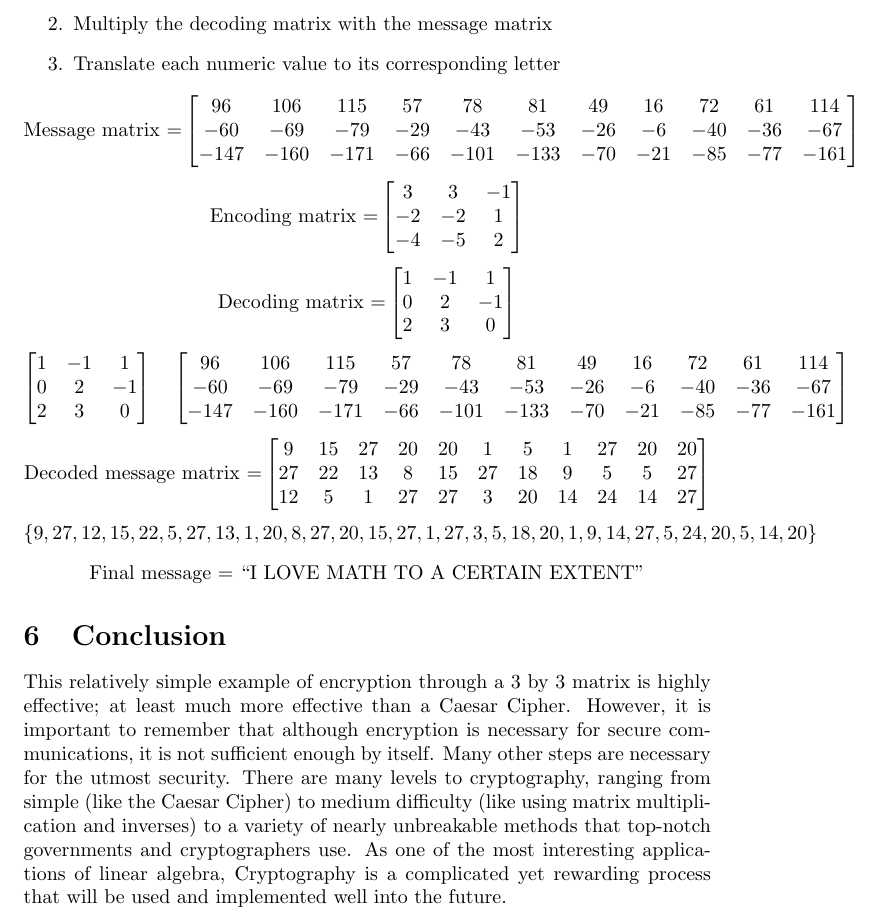
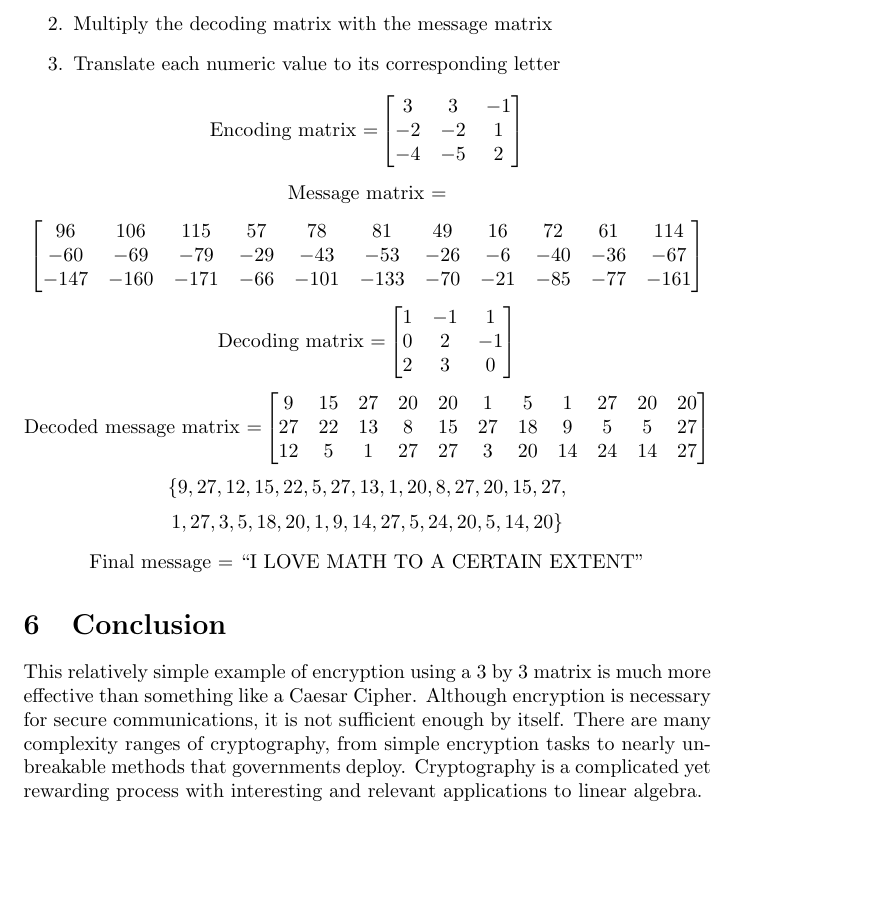
Before and after one commit to emilynomura1/cryptography-paper, a LaTeX document (main.tex): part of page 5 of 6, cut so that both start at the same text, the shorter picture padded with empty space. Compiled offline with pdfLaTeX.

Commit message:
Revise section 6 & fix centering issues

```diff
--- a/main.tex
+++ b/main.tex
@@ -271,20 +271,23 @@ This example follows the same format as the example from Kessler. The receiver h
 %12 & 5 & 1 & 27 & 27 & 3 & 20 & 14 & 24 & 14 & 27
 %\end{bmatrix}
 %$$ \\
+$$\text{Encoding matrix =}
+\begin{bmatrix}
+3 & 3 & -1 \\
+-2 & -2 & 1 \\
+-4 & -5 & 2
+\end{bmatrix}$$
 %Message matrix =
-$$\text{Message matrix =}
+\begin{center}
+    Message matrix =
+\end{center}
+$$
 \begin{bmatrix}
 96 & 106 & 115 & 57 & 78 & 81 & 49 & 16 & 72 & 61 & 114\\
 -60 & -69 & -79 & -29 & -43 & -53 & -26 & -6 & -40 & -36 & -67 \\
 -147 & -160 & -171 & -66 & -101 & -133 & -70 & -21 & -85 & -77 & -161
 \end{bmatrix}
 $$
-$$\text{Encoding matrix =}
-\begin{bmatrix}
-3 & 3 & -1 \\
--2 & -2 & 1 \\
--4 & -5 & 2
-\end{bmatrix}$$
 %Decoding matrix =
 $$\text{Decoding matrix =}
 \begin{bmatrix}
@@ -295,19 +298,19 @@ $$\text{Decoding matrix =}
 $$
 %\endcenter}
 %{\center
-$$
-\begin{bmatrix}
-1 & -1 & 1\\
-0 & 2 & -1\\
-2 & 3 & 0
-\end{bmatrix}
-\quad
-\begin{bmatrix}
-96 & 106 & 115 & 57 & 78 & 81 & 49 & 16 & 72 & 61 & 114\\
--60 & -69 & -79 & -29 & -43 & -53 & -26 & -6 & -40 & -36 & -67 \\
--147 & -160 & -171 & -66 & -101 & -133 & -70 & -21 & -85 & -77 & -161
-\end{bmatrix}
-$$
+%$$
+%\begin{bmatrix}
+%1 & -1 & 1\\
+%0 & 2 & -1\\
+%2 & 3 & 0
+%\end{bmatrix}
+%\quad
+%\begin{bmatrix}
+%96 & 106 & 115 & 57 & 78 & 81 & 49 & 16 & 72 & 61 & 114\\
+%-60 & -69 & -79 & -29 & -43 & -53 & -26 & -6 & -40 & -36 & -67 %\\
+%-147 & -160 & -171 & -66 & -101 & -133 & -70 & -21 & -85 & -77 %& -161
+%\end{bmatrix}
+%$$
 %Final message =
 $$\text{Decoded message matrix =}
 \begin{bmatrix}
@@ -317,14 +320,16 @@ $$\text{Decoded message matrix =}
 \end{bmatrix}
 $$
 $$
-\{9, 27, 12, 15, 22, 5, 27, 13, 1, 20, 8, 27, 20, 15, 27, 1, 27, 3, 5, 18, 20, 1, 9, 14, 27, 5, 24, 20, 5, 14, 20\}
+\{9, 27, 12, 15, 22, 5, 27, 13, 1, 20, 8, 27, 20, 15, 27,
 $$
-{\center
+$$1, 27, 3, 5, 18, 20, 1, 9, 14, 27, 5, 24, 20, 5, 14, 20\}
+$$
+\begin{center}
 Final message = ``I LOVE MATH TO A CERTAIN EXTENT"
-\endcenter}
+\end{center}
 
 \section{Conclusion}
-This relatively simple example of encryption through a 3 by 3 matrix is highly effective; at least much more effective than a Caesar Cipher. However, it is important to remember that although encryption is necessary for secure communications, it is not sufficient enough by itself. Many other steps are necessary for the utmost security. There are many levels to cryptography, ranging from simple (like the Caesar Cipher) to medium difficulty (like using matrix multiplication and inverses) to a variety of nearly unbreakable methods that top-notch governments and cryptographers use. As one of the most interesting applications of linear algebra, Cryptography is a complicated yet rewarding process that will be used and implemented well into the future. \\
+This relatively simple example of encryption using a 3 by 3 matrix is much more effective than something like a Caesar Cipher. Although encryption is necessary for secure communications, it is not sufficient enough by itself. There are many complexity ranges of cryptography, from simple encryption tasks to nearly unbreakable methods that governments deploy. Cryptography is a complicated yet rewarding process with interesting and relevant applications to linear algebra. \\
 
 \newpage
 \bibliography{references}
```
